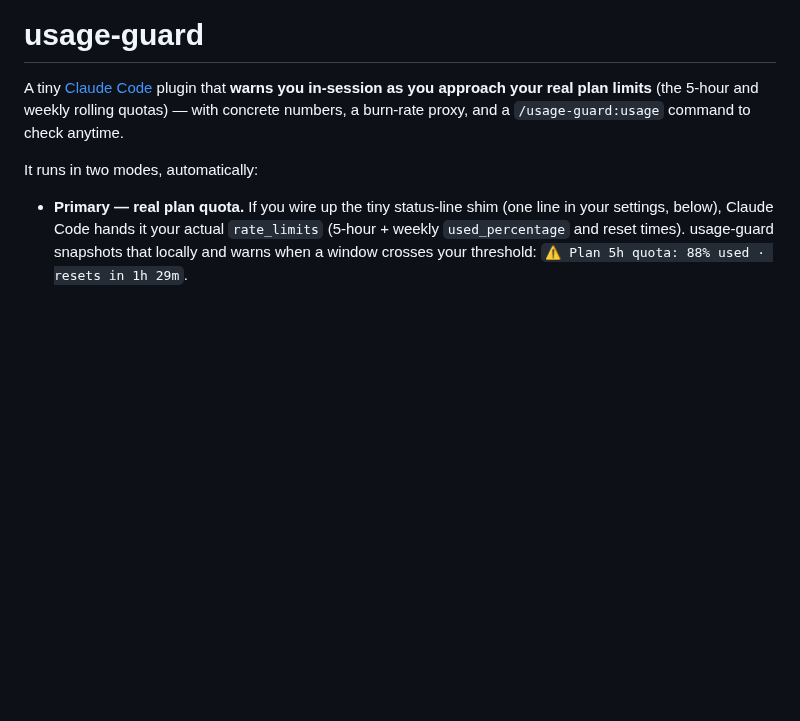
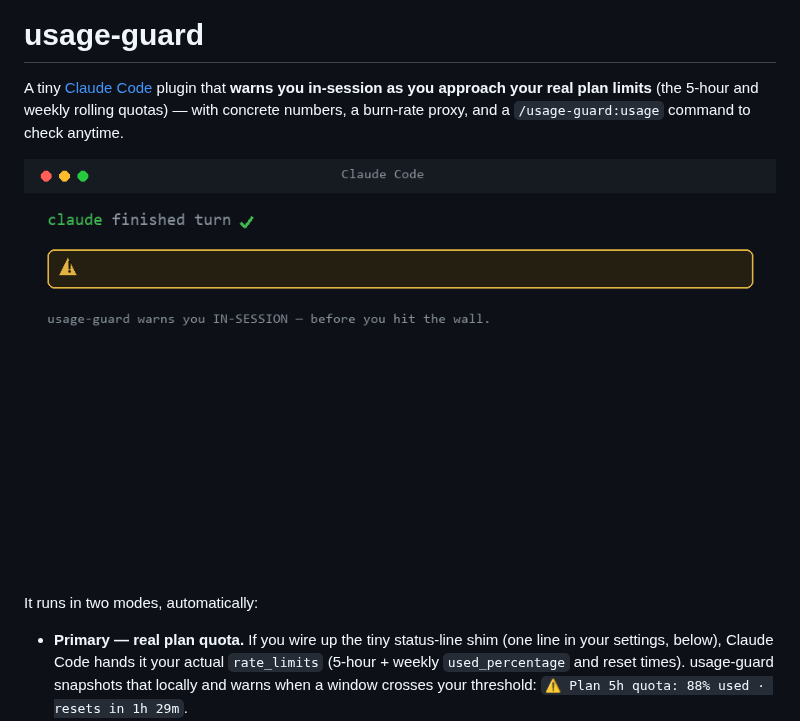
Before and after one commit to eltonylfgi-blip/claude-code-usage-guard, a Markdown page: README.md, the part around the change. GitHub-like rendering; pictures changed too: assets/demo.gif (added); blank space fills up the shorter version.

Commit message:
docs: add animated demo gif (in-session quota warning + /usage-guard:usage)
Shows the real Stop-hook warning and the engine output. Adds the visual
evidence the larger awesome-lists ask for, and an at-a-glance README hero.

Co-Authored-By: Claude Opus 4.8 <noreply@anthropic.com>

```diff
--- a/README.md
+++ b/README.md
@@ -1,6 +1,8 @@
 # usage-guard
 
 A tiny [Claude Code](https://code.claude.com) plugin that **warns you in-session as you approach your real plan limits** (the 5-hour and weekly rolling quotas) — with concrete numbers, a burn-rate proxy, and a `/usage-guard:usage` command to check anytime.
+
+![usage-guard: an in-session warning when your 5h plan quota crosses your threshold, then the /usage-guard:usage breakdown](assets/demo.gif)
 
 It runs in two modes, automatically:
 
```
